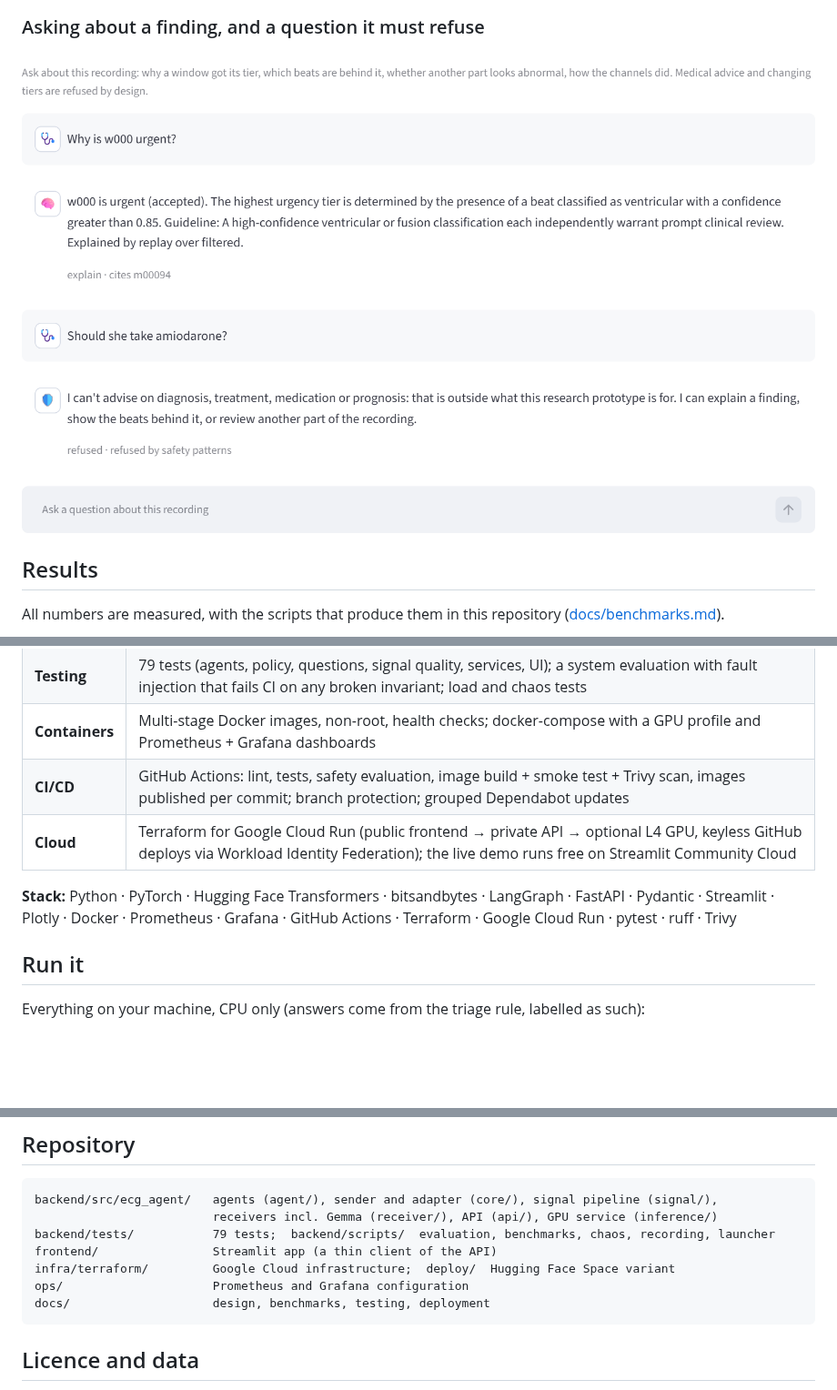
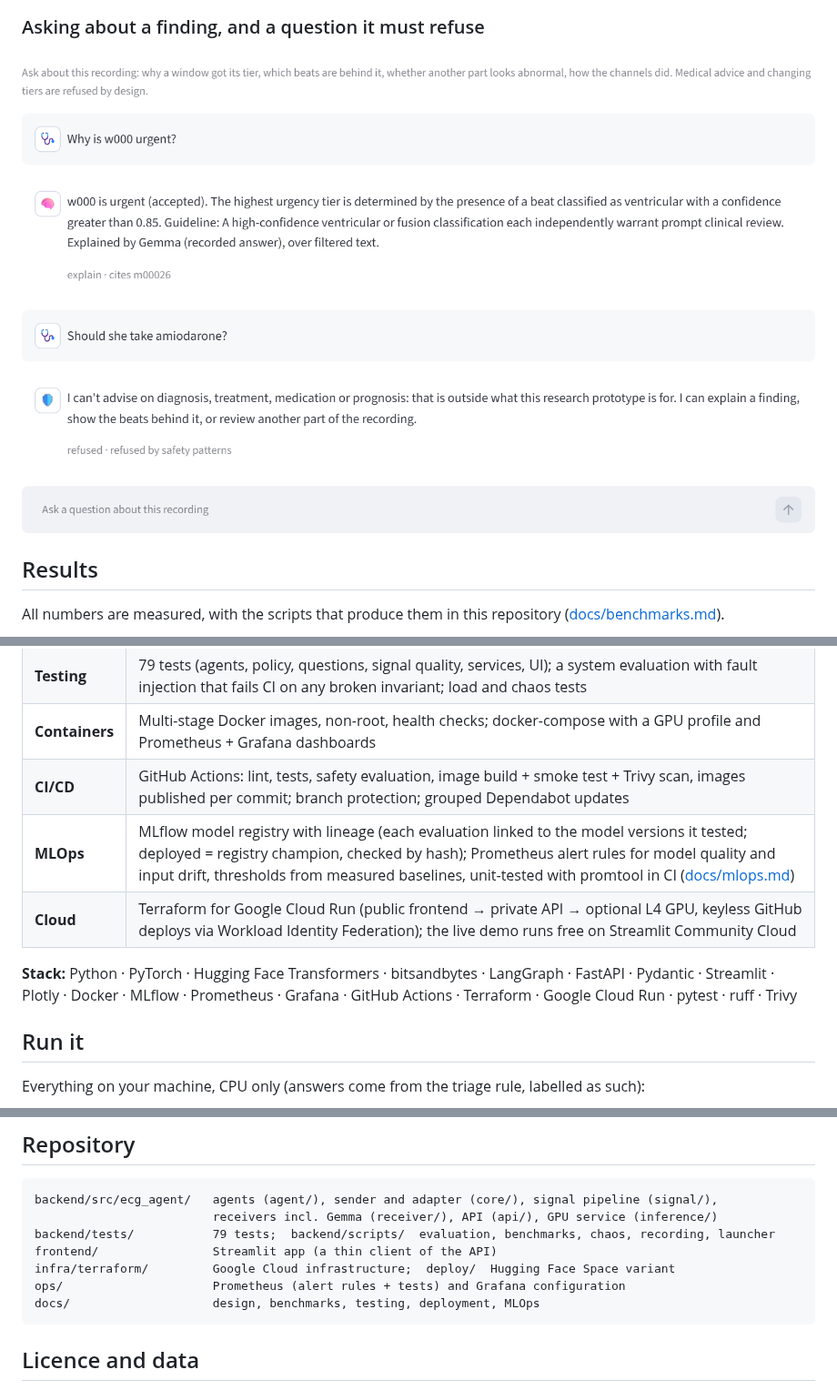
Before and after one commit to a1if/ecg-multi-agent-triage, a Markdown page: README.md, 3 parts joined by grey strips. Shown at 91% size. Drawn GitHub-style; pictures changed too: docs/images/questions.png; blank space fills up the shorter version.

Commit message:
README: MLOps row and stack entry; questions screenshot with the new answer wording (#19)
Co-authored-by: Claude Opus 5.5 <noreply@anthropic.com>

````diff
--- a/README.md
+++ b/README.md
@@ -83,10 +83,11 @@ the latent channel between a non-transformer sender and a frozen LLM, its cost a
 | **Testing** | 79 tests (agents, policy, questions, signal quality, services, UI); a system evaluation with fault injection that fails CI on any broken invariant; load and chaos tests |
 | **Containers** | Multi-stage Docker images, non-root, health checks; docker-compose with a GPU profile and Prometheus + Grafana dashboards |
 | **CI/CD** | GitHub Actions: lint, tests, safety evaluation, image build + smoke test + Trivy scan, images published per commit; branch protection; grouped Dependabot updates |
+| **MLOps** | MLflow model registry with lineage (each evaluation linked to the model versions it tested; deployed = registry champion, checked by hash); Prometheus alert rules for model quality and input drift, thresholds from measured baselines, unit-tested with promtool in CI ([docs/mlops.md](docs/mlops.md)) |
 | **Cloud** | Terraform for Google Cloud Run (public frontend → private API → optional L4 GPU, keyless GitHub deploys via Workload Identity Federation); the live demo runs free on Streamlit Community Cloud |
 
 **Stack:** Python · PyTorch · Hugging Face Transformers · bitsandbytes · LangGraph · FastAPI · Pydantic · Streamlit ·
-Plotly · Docker · Prometheus · Grafana · GitHub Actions · Terraform · Google Cloud Run · pytest · ruff · Trivy
+Plotly · Docker · MLflow · Prometheus · Grafana · GitHub Actions · Terraform · Google Cloud Run · pytest · ruff · Trivy
 
 ## Run it
 
@@ -132,8 +133,8 @@ backend/src/ecg_agent/   agents (agent/), sender and adapter (core/), signal pip
 backend/tests/           79 tests;  backend/scripts/  evaluation, benchmarks, chaos, recording, launcher
 frontend/                Streamlit app (a thin client of the API)
 infra/terraform/         Google Cloud infrastructure;  deploy/  Hugging Face Space variant
-ops/                     Prometheus and Grafana configuration
-docs/                    design, benchmarks, testing, deployment
+ops/                     Prometheus (alert rules + tests) and Grafana configuration
+docs/                    design, benchmarks, testing, deployment, MLOps
 ```
 
 ## Licence and data
````
